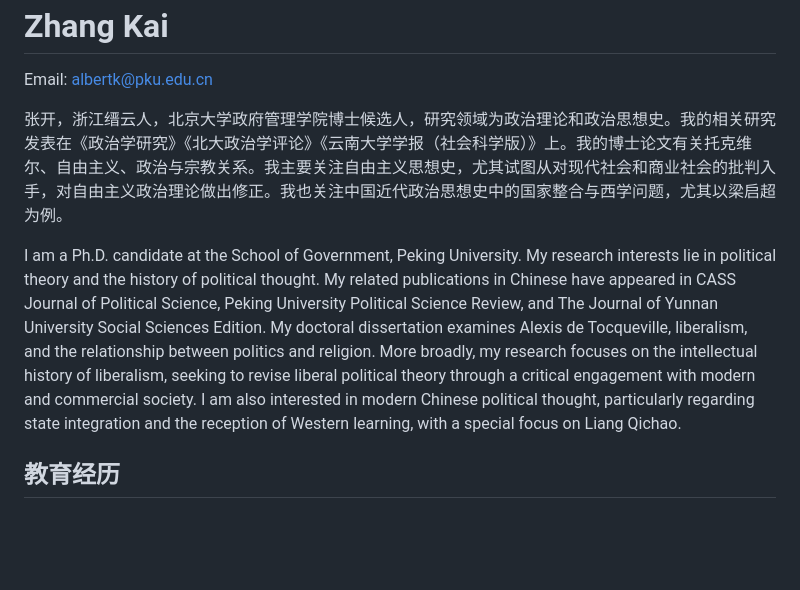
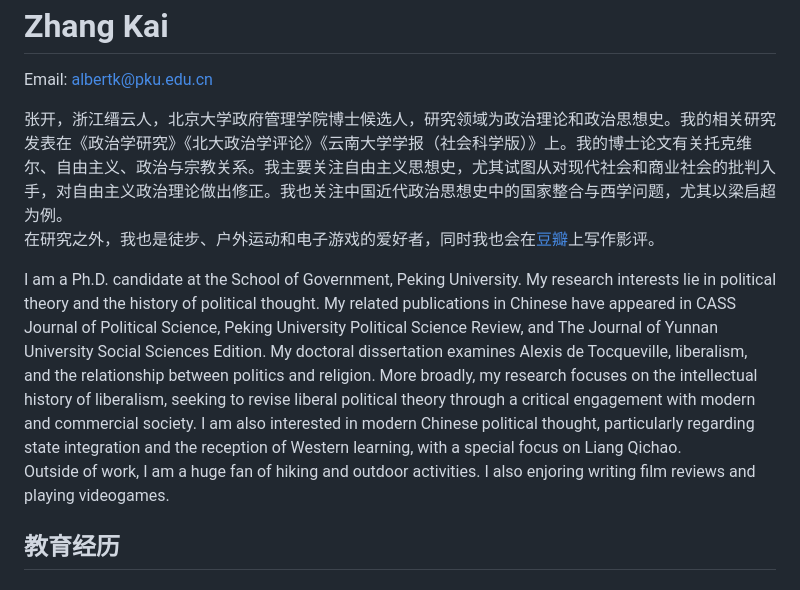
Before and after one commit to AlbertZhangK/albertzhangk.github.io, a Markdown page: README.md, the part around the change. Rendered like a GitHub page; blank space fills up the shorter version.

```diff
--- a/README.md
+++ b/README.md
@@ -92,8 +92,10 @@
       <h1 class="zh">张开</h1>
       <h1 class="en" style="display:none">Zhang Kai</h1>
       <p>Email: <a href="mailto:albertk@pku.edu.cn">albertk@pku.edu.cn</a></p>
-      <p class="zh">张开，浙江缙云人，北京大学政府管理学院博士候选人，研究领域为政治理论和政治思想史。我的相关研究发表在《政治学研究》《北大政治学评论》《云南大学学报（社会科学版）》上。我的博士论文有关托克维尔、自由主义、政治与宗教关系。我主要关注自由主义思想史，尤其试图从对现代社会和商业社会的批判入手，对自由主义政治理论做出修正。我也关注中国近代政治思想史中的国家整合与西学问题，尤其以梁启超为例。</p>
-      <p class="en" style="display:none">I am a Ph.D. candidate at the School of Government, Peking University. My research interests lie in political theory and the history of political thought. My related publications in Chinese have appeared in CASS Journal of Political Science, Peking University Political Science Review, and The Journal of Yunnan University Social Sciences Edition. My doctoral dissertation examines Alexis de Tocqueville, liberalism, and the relationship between politics and religion. More broadly, my research focuses on the intellectual history of liberalism, seeking to revise liberal political theory through a critical engagement with modern and commercial society. I am also interested in modern Chinese political thought, particularly regarding state integration and the reception of Western learning, with a special focus on Liang Qichao.</p>
+        <p class="zh">张开，浙江缙云人，北京大学政府管理学院博士候选人，研究领域为政治理论和政治思想史。我的相关研究发表在《政治学研究》《北大政治学评论》《云南大学学报（社会科学版）》上。我的博士论文有关托克维尔、自由主义、政治与宗教关系。我主要关注自由主义思想史，尤其试图从对现代社会和商业社会的批判入手，对自由主义政治理论做出修正。我也关注中国近代政治思想史中的国家整合与西学问题，尤其以梁启超为例。<br>
+      在研究之外，我也是徒步、户外运动和电子游戏的爱好者，同时我也会在<a href="https://www.douban.com/people/191607649/?_i=3430470Q8VyQjq,4030924Q8VyQjq" target="_blank" rel="noopener noreferrer">豆瓣</a>上写作影评。</p>
+      <p class="en" style="display:none">I am a Ph.D. candidate at the School of Government, Peking University. My research interests lie in political theory and the history of political thought. My related publications in Chinese have appeared in CASS Journal of Political Science, Peking University Political Science Review, and The Journal of Yunnan University Social Sciences Edition. My doctoral dissertation examines Alexis de Tocqueville, liberalism, and the relationship between politics and religion. More broadly, my research focuses on the intellectual history of liberalism, seeking to revise liberal political theory through a critical engagement with modern and commercial society. I am also interested in modern Chinese political thought, particularly regarding state integration and the reception of Western learning, with a special focus on Liang Qichao.<br>
+     Outside of work, I am a huge fan of hiking and outdoor activities. I also enjoring writing film reviews and playing videogames. </p>
     </div>
   </div>
 
```
